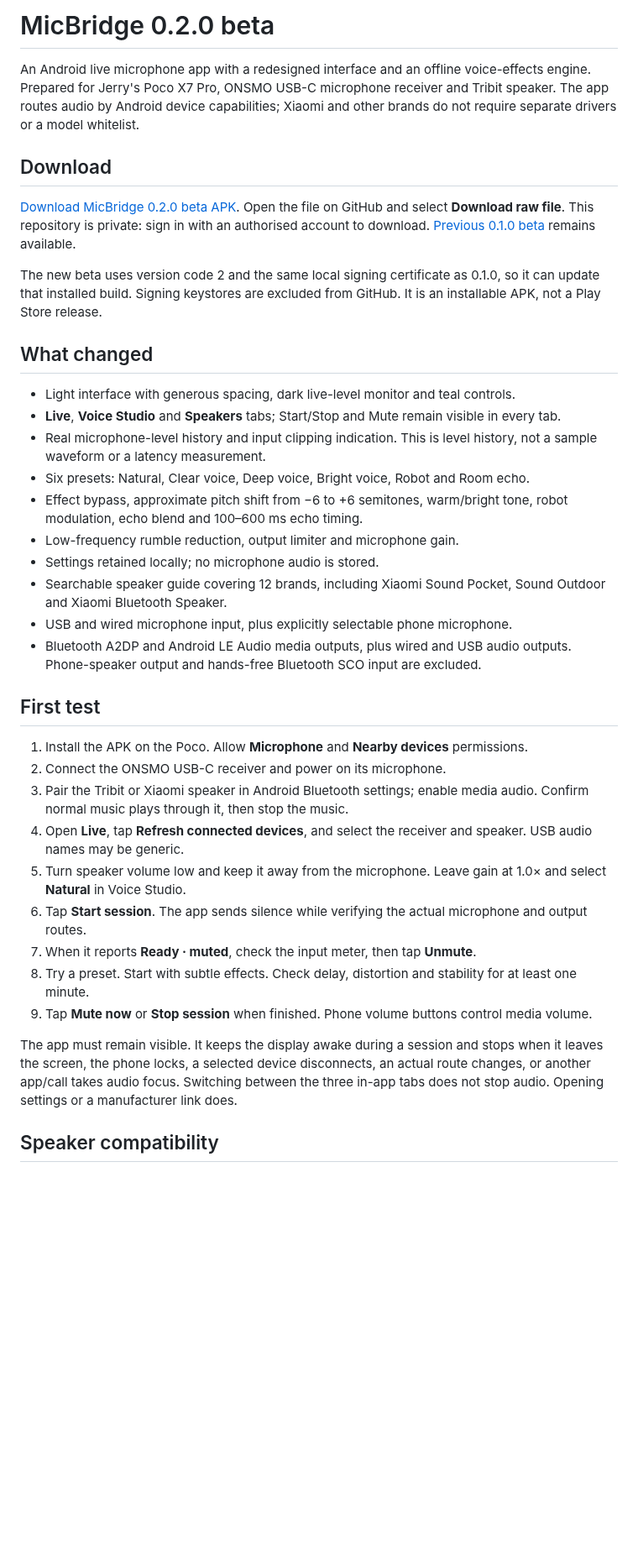
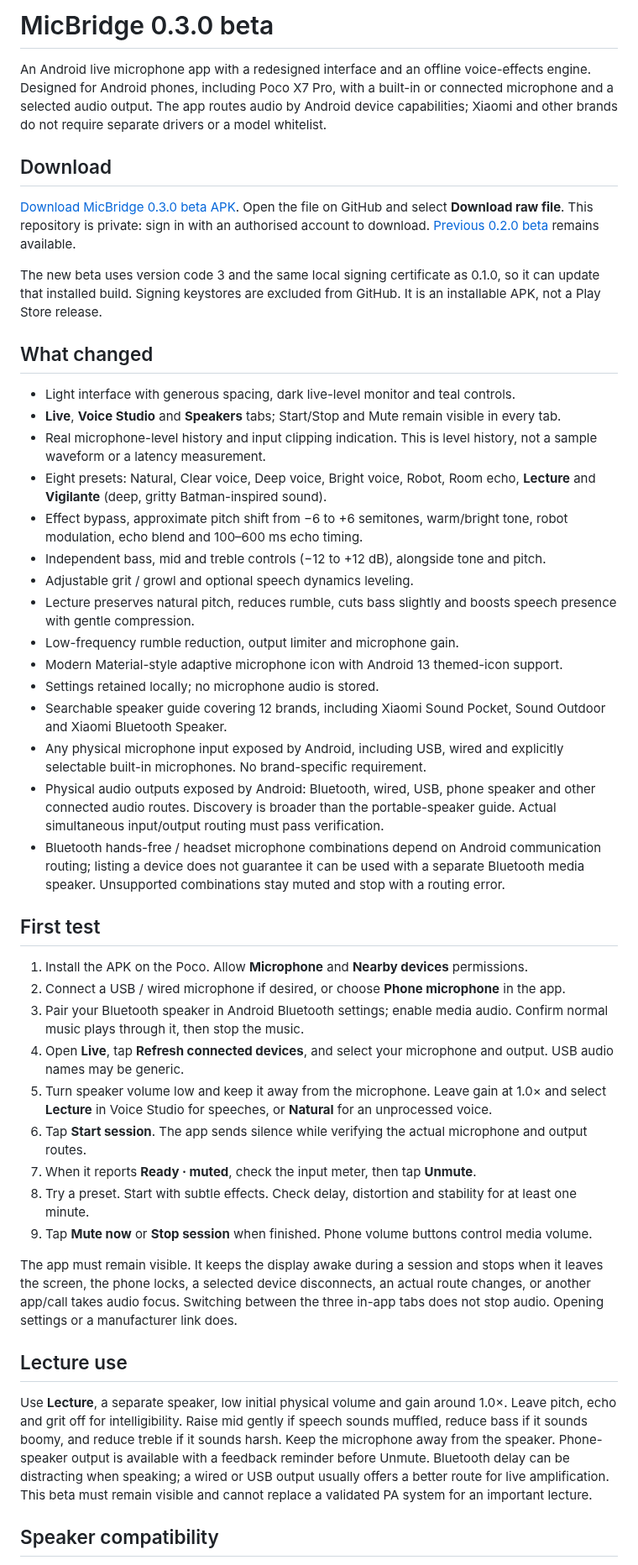
Before and after one commit to jerrychiengct/micbridge-android, a Markdown page: README.md, the part around one of its changes. Shown at 84% size. Drawn GitHub-style; blank space fills up the shorter version.

Commit message:
Release MicBridge 0.3.0 beta: universal device selection, Lecture and Vigilante voices, EQ and adaptive icon

```diff
--- a/README.md
+++ b/README.md
@@ -1,39 +1,48 @@
-# MicBridge 0.2.0 beta
+# MicBridge 0.3.0 beta
 
-An Android live microphone app with a redesigned interface and an offline voice-effects engine. Prepared for Jerry's Poco X7 Pro, ONSMO USB-C microphone receiver and Tribit speaker. The app routes audio by Android device capabilities; Xiaomi and other brands do not require separate drivers or a model whitelist.
+An Android live microphone app with a redesigned interface and an offline voice-effects engine. Designed for Android phones, including Poco X7 Pro, with a built-in or connected microphone and a selected audio output. The app routes audio by Android device capabilities; Xiaomi and other brands do not require separate drivers or a model whitelist.
 
 ## Download
 
-[Download MicBridge 0.2.0 beta APK](dist/MicBridge-0.2.0-beta.apk). Open the file on GitHub and select **Download raw file**. This repository is private: sign in with an authorised account to download. [Previous 0.1.0 beta](dist/MicBridge-0.1.0-beta.apk) remains available.
+[Download MicBridge 0.3.0 beta APK](dist/MicBridge-0.3.0-beta.apk). Open the file on GitHub and select **Download raw file**. This repository is private: sign in with an authorised account to download. [Previous 0.2.0 beta](dist/MicBridge-0.2.0-beta.apk) remains available.
 
-The new beta uses version code 2 and the same local signing certificate as 0.1.0, so it can update that installed build. Signing keystores are excluded from GitHub. It is an installable APK, not a Play Store release.
+The new beta uses version code 3 and the same local signing certificate as 0.1.0, so it can update that installed build. Signing keystores are excluded from GitHub. It is an installable APK, not a Play Store release.
 
 ## What changed
 
 - Light interface with generous spacing, dark live-level monitor and teal controls.
 - **Live**, **Voice Studio** and **Speakers** tabs; Start/Stop and Mute remain visible in every tab.
 - Real microphone-level history and input clipping indication. This is level history, not a sample waveform or a latency measurement.
-- Six presets: Natural, Clear voice, Deep voice, Bright voice, Robot and Room echo.
+- Eight presets: Natural, Clear voice, Deep voice, Bright voice, Robot, Room echo, **Lecture** and **Vigilante** (deep, gritty Batman-inspired sound).
 - Effect bypass, approximate pitch shift from −6 to +6 semitones, warm/bright tone, robot modulation, echo blend and 100–600 ms echo timing.
+- Independent bass, mid and treble controls (−12 to +12 dB), alongside tone and pitch.
+- Adjustable grit / growl and optional speech dynamics leveling.
+- Lecture preserves natural pitch, reduces rumble, cuts bass slightly and boosts speech presence with gentle compression.
 - Low-frequency rumble reduction, output limiter and microphone gain.
+- Modern Material-style adaptive microphone icon with Android 13 themed-icon support.
 - Settings retained locally; no microphone audio is stored.
 - Searchable speaker guide covering 12 brands, including Xiaomi Sound Pocket, Sound Outdoor and Xiaomi Bluetooth Speaker.
-- USB and wired microphone input, plus explicitly selectable phone microphone.
-- Bluetooth A2DP and Android LE Audio media outputs, plus wired and USB audio outputs. Phone-speaker output and hands-free Bluetooth SCO input are excluded.
+- Any physical microphone input exposed by Android, including USB, wired and explicitly selectable built-in microphones. No brand-specific requirement.
+- Physical audio outputs exposed by Android: Bluetooth, wired, USB, phone speaker and other connected audio routes. Discovery is broader than the portable-speaker guide. Actual simultaneous input/output routing must pass verification.
+- Bluetooth hands-free / headset microphone combinations depend on Android communication routing; listing a device does not guarantee it can be used with a separate Bluetooth media speaker. Unsupported combinations stay muted and stop with a routing error.
 
 ## First test
 
 1. Install the APK on the Poco. Allow **Microphone** and **Nearby devices** permissions.
-2. Connect the ONSMO USB-C receiver and power on its microphone.
-3. Pair the Tribit or Xiaomi speaker in Android Bluetooth settings; enable media audio. Confirm normal music plays through it, then stop the music.
-4. Open **Live**, tap **Refresh connected devices**, and select the receiver and speaker. USB audio names may be generic.
-5. Turn speaker volume low and keep it away from the microphone. Leave gain at 1.0× and select **Natural** in Voice Studio.
+2. Connect a USB / wired microphone if desired, or choose **Phone microphone** in the app.
+3. Pair your Bluetooth speaker in Android Bluetooth settings; enable media audio. Confirm normal music plays through it, then stop the music.
+4. Open **Live**, tap **Refresh connected devices**, and select your microphone and output. USB audio names may be generic.
+5. Turn speaker volume low and keep it away from the microphone. Leave gain at 1.0× and select **Lecture** in Voice Studio for speeches, or **Natural** for an unprocessed voice.
 6. Tap **Start session**. The app sends silence while verifying the actual microphone and output routes.
 7. When it reports **Ready · muted**, check the input meter, then tap **Unmute**.
 8. Try a preset. Start with subtle effects. Check delay, distortion and stability for at least one minute.
 9. Tap **Mute now** or **Stop session** when finished. Phone volume buttons control media volume.
 
 The app must remain visible. It keeps the display awake during a session and stops when it leaves the screen, the phone locks, a selected device disconnects, an actual route changes, or another app/call takes audio focus. Switching between the three in-app tabs does not stop audio. Opening settings or a manufacturer link does.
+
+## Lecture use
+
+Use **Lecture**, a separate speaker, low initial physical volume and gain around 1.0×. Leave pitch, echo and grit off for intelligibility. Raise mid gently if speech sounds muffled, reduce bass if it sounds boomy, and reduce treble if it sounds harsh. Keep the microphone away from the speaker. Phone-speaker output is available with a feedback reminder before Unmute. Bluetooth delay can be distracting when speaking; a wired or USB output usually offers a better route for live amplification. This beta must remain visible and cannot replace a validated PA system for an important lecture.
 
 ## Speaker compatibility
 
```
Also changed, not shown: other parts of README.md (+7 -6 lines), branding/micbridge-icon.png (added), 17 other files.
